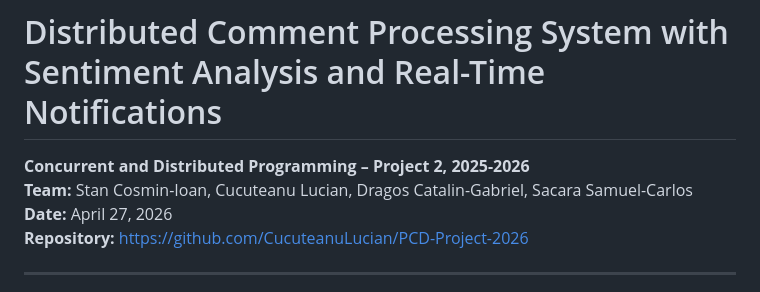
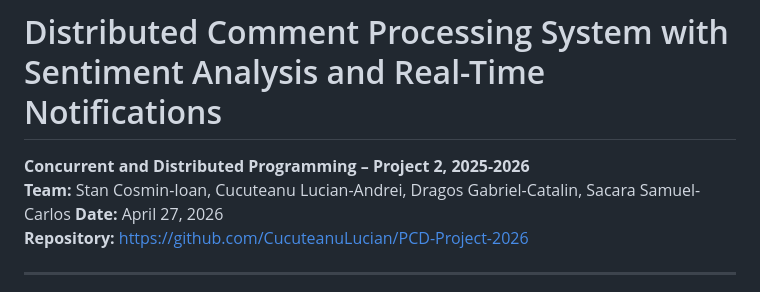
Before and after one commit to CucuteanuLucian/PCD-Project-2026, a Markdown page: docs/scientific_report.md, the part around the change. GitHub-like rendering.

Commit message:
Update team member names in scientific report

```diff
--- a/docs/scientific_report.md
+++ b/docs/scientific_report.md
@@ -1,7 +1,7 @@
 # Distributed Comment Processing System with Sentiment Analysis and Real-Time Notifications
 
 **Concurrent and Distributed Programming – Project 2, 2025-2026**
-**Team:** Stan Cosmin-Ioan, Cucuteanu Lucian, Dragos Catalin-Gabriel, Sacara Samuel-Carlos
+**Team:** Stan Cosmin-Ioan, Cucuteanu Lucian-Andrei, Dragos Gabriel-Catalin, Sacara Samuel-Carlos
 **Date:** April 27, 2026
 **Repository:** https://github.com/CucuteanuLucian/PCD-Project-2026
 
```
